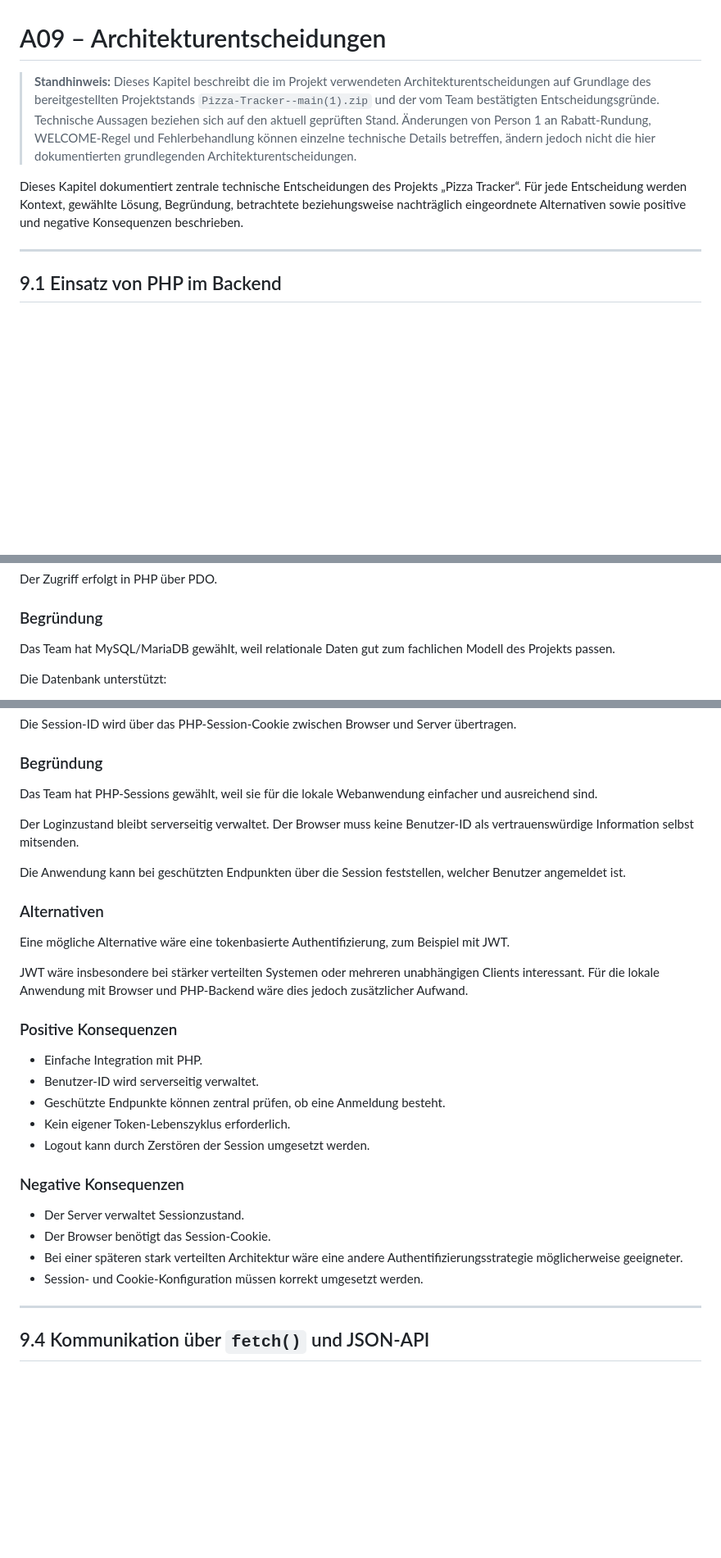
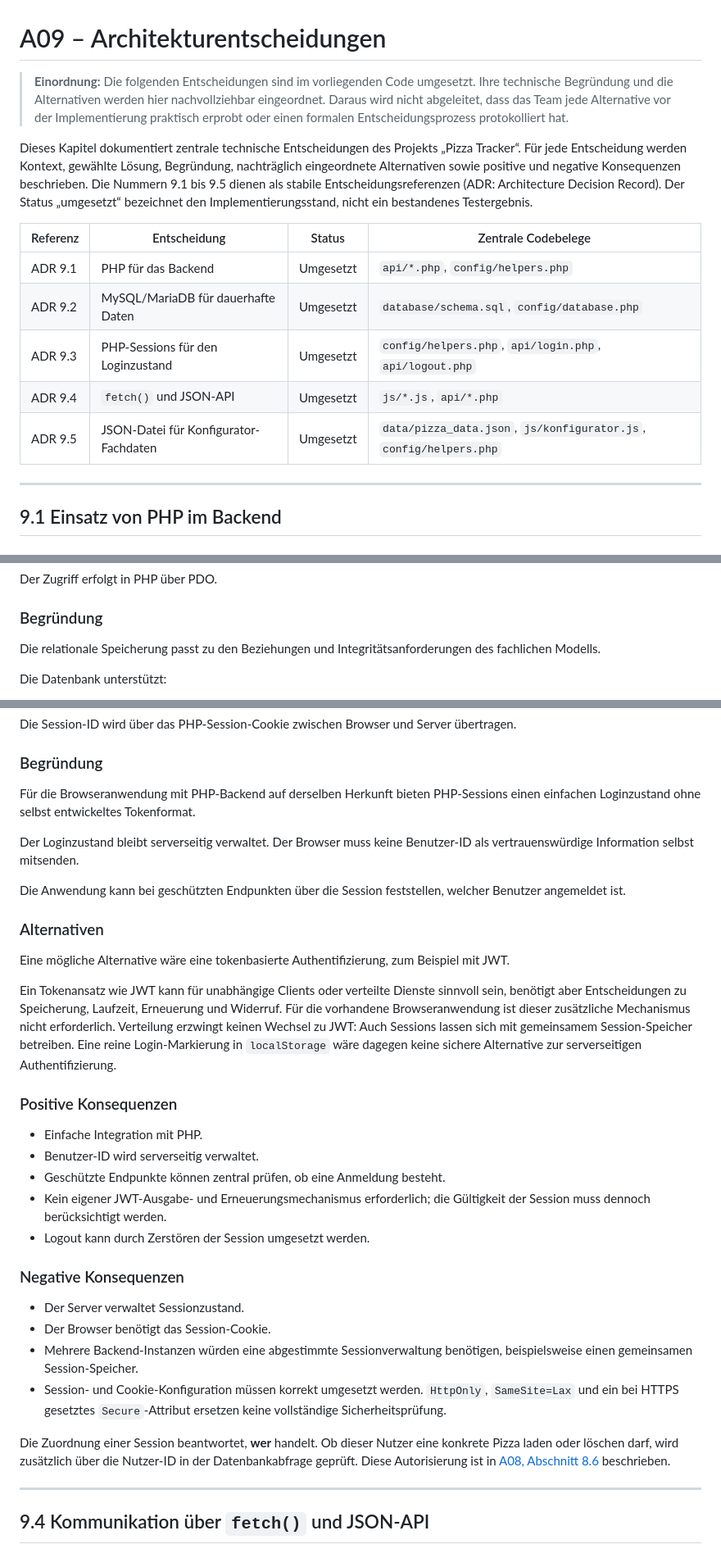
Before and after one commit to Familienmann89/Pizza-Tracker-, a Markdown page: docs/arch/A09-architecture-decisions.md, 3 parts joined by grey strips. Shown at 82% size. Rendered like a GitHub page; blank space fills up the shorter version.

```diff
--- a/docs/arch/A09-architecture-decisions.md
+++ b/docs/arch/A09-architecture-decisions.md
@@ -1,8 +1,16 @@
 # A09 – Architekturentscheidungen
 
-> **Standhinweis:** Dieses Kapitel beschreibt die im Projekt verwendeten Architekturentscheidungen auf Grundlage des bereitgestellten Projektstands `Pizza-Tracker--main(1).zip` und der vom Team bestätigten Entscheidungsgründe. Technische Aussagen beziehen sich auf den aktuell geprüften Stand. Änderungen von Person 1 an Rabatt-Rundung, WELCOME-Regel und Fehlerbehandlung können einzelne technische Details betreffen, ändern jedoch nicht die hier dokumentierten grundlegenden Architekturentscheidungen.
+> **Einordnung:** Die folgenden Entscheidungen sind im vorliegenden Code umgesetzt. Ihre technische Begründung und die Alternativen werden hier nachvollziehbar eingeordnet. Daraus wird nicht abgeleitet, dass das Team jede Alternative vor der Implementierung praktisch erprobt oder einen formalen Entscheidungsprozess protokolliert hat.
 
-Dieses Kapitel dokumentiert zentrale technische Entscheidungen des Projekts „Pizza Tracker“. Für jede Entscheidung werden Kontext, gewählte Lösung, Begründung, betrachtete beziehungsweise nachträglich eingeordnete Alternativen sowie positive und negative Konsequenzen beschrieben.
+Dieses Kapitel dokumentiert zentrale technische Entscheidungen des Projekts „Pizza Tracker“. Für jede Entscheidung werden Kontext, gewählte Lösung, Begründung, nachträglich eingeordnete Alternativen sowie positive und negative Konsequenzen beschrieben. Die Nummern 9.1 bis 9.5 dienen als stabile Entscheidungsreferenzen (ADR: Architecture Decision Record). Der Status „umgesetzt“ bezeichnet den Implementierungsstand, nicht ein bestandenes Testergebnis.
+
+| Referenz | Entscheidung | Status | Zentrale Codebelege |
+|---|---|---|---|
+| ADR 9.1 | PHP für das Backend | Umgesetzt | `api/*.php`, `config/helpers.php` |
+| ADR 9.2 | MySQL/MariaDB für dauerhafte Daten | Umgesetzt | `database/schema.sql`, `config/database.php` |
+| ADR 9.3 | PHP-Sessions für den Loginzustand | Umgesetzt | `config/helpers.php`, `api/login.php`, `api/logout.php` |
+| ADR 9.4 | `fetch()` und JSON-API | Umgesetzt | `js/*.js`, `api/*.php` |
+| ADR 9.5 | JSON-Datei für Konfigurator-Fachdaten | Umgesetzt | `data/pizza_data.json`, `js/konfigurator.js`, `config/helpers.php` |
 
 ---
 
@@ -99,7 +108,7 @@ Der Zugriff erfolgt in PHP über PDO.
 
 ### Begründung
 
-Das Team hat MySQL/MariaDB gewählt, weil relationale Daten gut zum fachlichen Modell des Projekts passen.
+Die relationale Speicherung passt zu den Beziehungen und Integritätsanforderungen des fachlichen Modells.
 
 Die Datenbank unterstützt:
 
@@ -170,7 +181,7 @@ Die Session-ID wird über das PHP-Session-Cookie zwischen Browser und Server üb
 
 ### Begründung
 
-Das Team hat PHP-Sessions gewählt, weil sie für die lokale Webanwendung einfacher und ausreichend sind.
+Für die Browseranwendung mit PHP-Backend auf derselben Herkunft bieten PHP-Sessions einen einfachen Loginzustand ohne selbst entwickeltes Tokenformat.
 
 Der Loginzustand bleibt serverseitig verwaltet. Der Browser muss keine Benutzer-ID als vertrauenswürdige Information selbst mitsenden.
 
@@ -180,22 +191,24 @@ Die Anwendung kann bei geschützten Endpunkten über die Session feststellen, we
 
 Eine mögliche Alternative wäre eine tokenbasierte Authentifizierung, zum Beispiel mit JWT.
 
-JWT wäre insbesondere bei stärker verteilten Systemen oder mehreren unabhängigen Clients interessant. Für die lokale Anwendung mit Browser und PHP-Backend wäre dies jedoch zusätzlicher Aufwand.
+Ein Tokenansatz wie JWT kann für unabhängige Clients oder verteilte Dienste sinnvoll sein, benötigt aber Entscheidungen zu Speicherung, Laufzeit, Erneuerung und Widerruf. Für die vorhandene Browseranwendung ist dieser zusätzliche Mechanismus nicht erforderlich. Verteilung erzwingt keinen Wechsel zu JWT: Auch Sessions lassen sich mit gemeinsamem Session-Speicher betreiben. Eine reine Login-Markierung in `localStorage` wäre dagegen keine sichere Alternative zur serverseitigen Authentifizierung.
 
 ### Positive Konsequenzen
 
 - Einfache Integration mit PHP.
 - Benutzer-ID wird serverseitig verwaltet.
 - Geschützte Endpunkte können zentral prüfen, ob eine Anmeldung besteht.
-- Kein eigener Token-Lebenszyklus erforderlich.
+- Kein eigener JWT-Ausgabe- und Erneuerungsmechanismus erforderlich; die Gültigkeit der Session muss dennoch berücksichtigt werden.
 - Logout kann durch Zerstören der Session umgesetzt werden.
 
 ### Negative Konsequenzen
 
 - Der Server verwaltet Sessionzustand.
 - Der Browser benötigt das Session-Cookie.
-- Bei einer späteren stark verteilten Architektur wäre eine andere Authentifizierungsstrategie möglicherweise geeigneter.
-- Session- und Cookie-Konfiguration müssen korrekt umgesetzt werden.
+- Mehrere Backend-Instanzen würden eine abgestimmte Sessionverwaltung benötigen, beispielsweise einen gemeinsamen Session-Speicher.
+- Session- und Cookie-Konfiguration müssen korrekt umgesetzt werden. `HttpOnly`, `SameSite=Lax` und ein bei HTTPS gesetztes `Secure`-Attribut ersetzen keine vollständige Sicherheitsprüfung.
+
+Die Zuordnung einer Session beantwortet, **wer** handelt. Ob dieser Nutzer eine konkrete Pizza laden oder löschen darf, wird zusätzlich über die Nutzer-ID in der Datenbankabfrage geprüft. Diese Autorisierung ist in [A08, Abschnitt 8.6](A08-cross-cutting-concepts.md#86-autorisierung) beschrieben.
 
 ---
 
```
Also changed, not shown: other parts of docs/arch/A09-architecture-decisions.md (+31 -38 lines).
